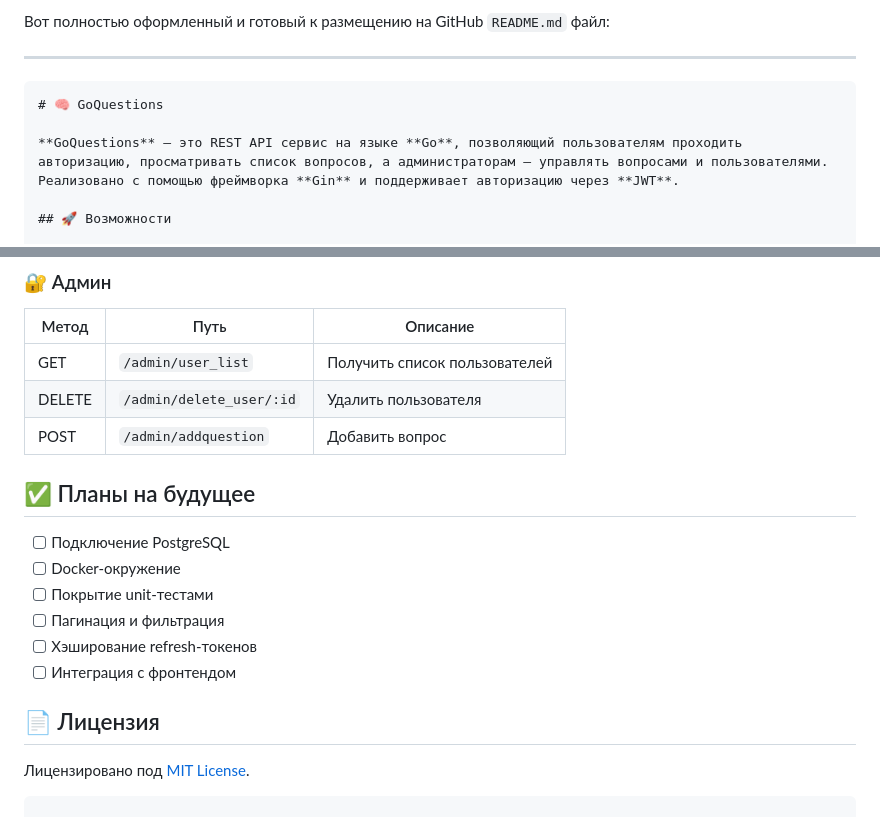
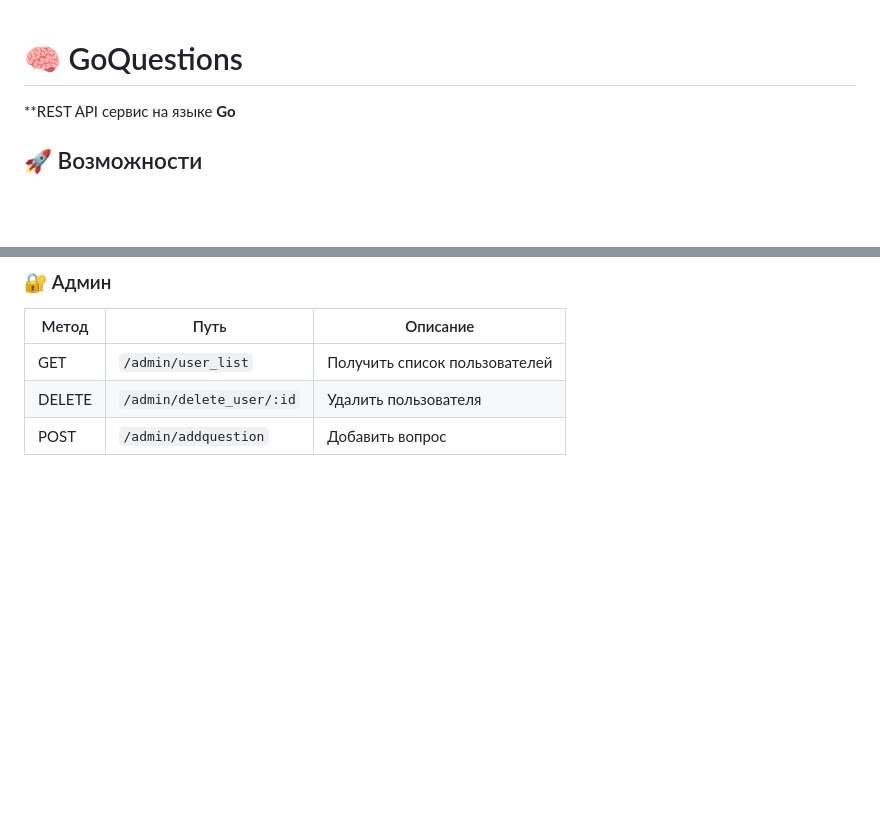
Before and after one commit to wataee/GoQuestions, a Markdown page: README.md, 2 parts joined by grey strips. GitHub-like rendering; blank space fills up the shorter version.

````diff
--- a/README.md
+++ b/README.md
@@ -1,11 +1,7 @@
-Вот полностью оформленный и готовый к размещению на GitHub `README.md` файл:
 
----
-
-```markdown
 # 🧠 GoQuestions
 
-**GoQuestions** — это REST API сервис на языке **Go**, позволяющий пользователям проходить авторизацию, просматривать список вопросов, а администраторам — управлять вопросами и пользователями. Реализовано с помощью фреймворка **Gin** и поддерживает авторизацию через **JWT**.
+**REST API сервис на языке **Go**
 
 ## 🚀 Возможности
 
@@ -92,19 +88,3 @@ http://localhost:8080/swagger/index.html
 | GET    | `/admin/user_list`       | Получить список пользователей |
 | DELETE | `/admin/delete_user/:id` | Удалить пользователя          |
 | POST   | `/admin/addquestion`     | Добавить вопрос               |
-
-## ✅ Планы на будущее
-
-* [ ] Подключение PostgreSQL
-* [ ] Docker-окружение
-* [ ] Покрытие unit-тестами
-* [ ] Пагинация и фильтрация
-* [ ] Хэширование refresh-токенов
-* [ ] Интеграция с фронтендом
-
-## 📄 Лицензия
-
-Лицензировано под [MIT License](LICENSE).
-
-
-```
````
